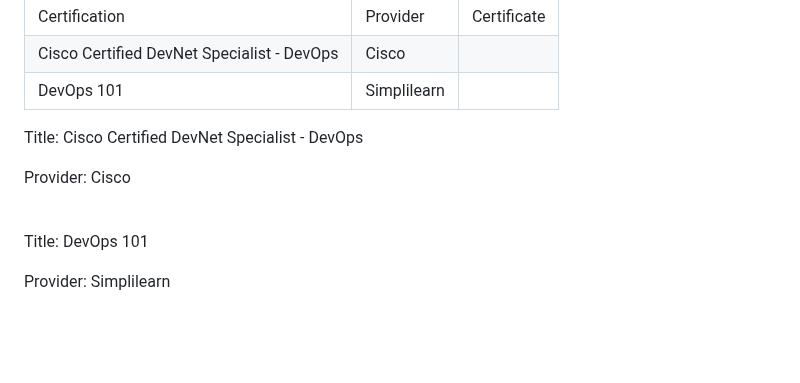
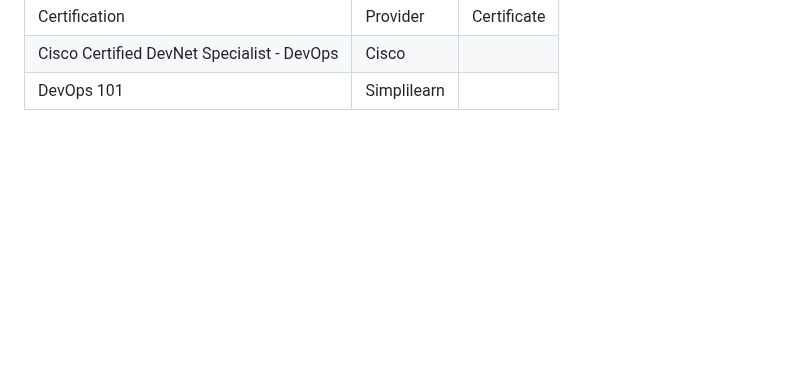
Before and after one commit to xanderstevenson/xanderstevenson.github.io, a Markdown page: README.md, the part around the change. Drawn GitHub-style; blank space fills up the shorter version.

```diff
--- a/README.md
+++ b/README.md
@@ -27,15 +27,6 @@
   </tr>
 </table>
 
-Title: Cisco Certified DevNet Specialist - DevOps
-
-Provider: Cisco
-
-<br>
-
-Title: DevOps 101
-
-Provider: Simplilearn
 
 
 <br>
```
